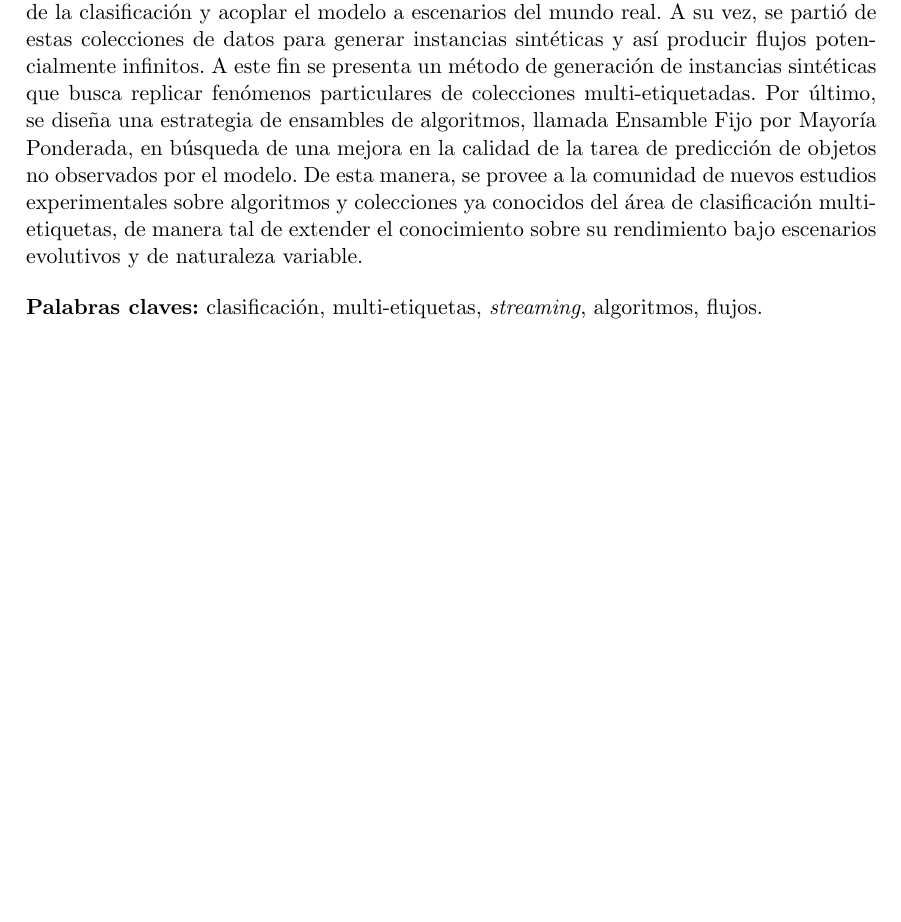
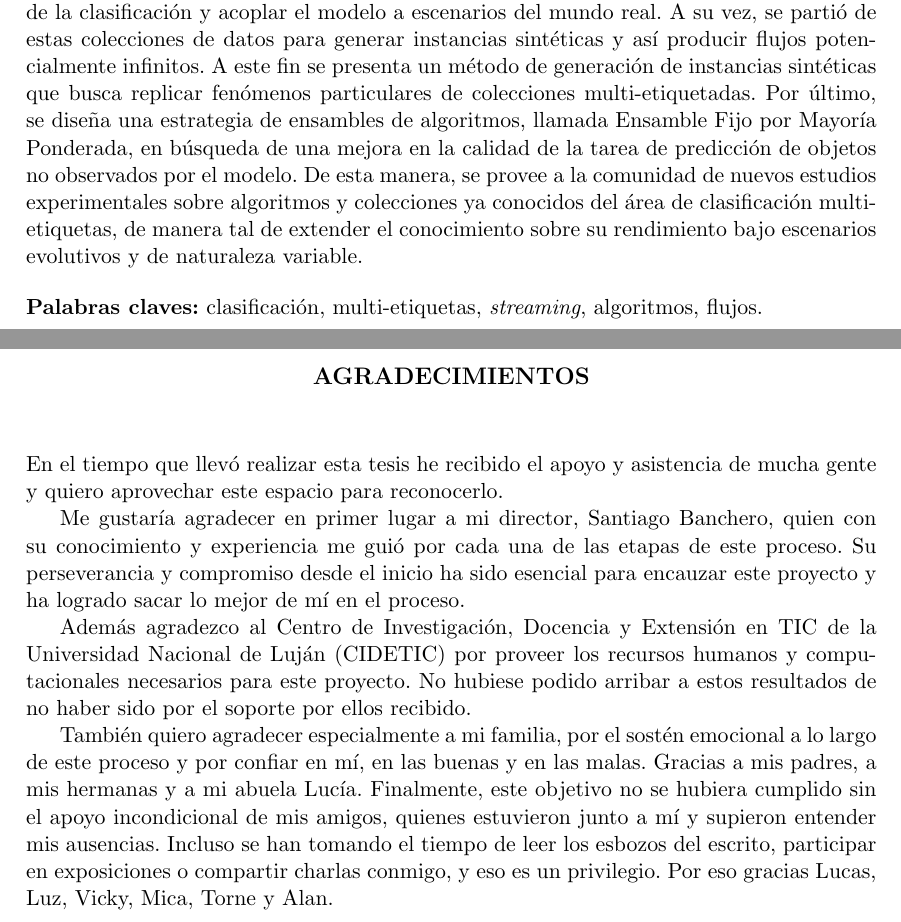
Before and after one commit to Juancard/mll-on-streams-thesis, a LaTeX thesis (tesis.tex, which reads agradecimientos.tex): part of page 2 of 73 before the commit and two parts of pages 2 and 3 of 75 after it, the two joined at a grey line, cut so that both start at the same text, the shorter picture padded with empty space. Compiled offline with pdfLaTeX.

Commit message:
adds "agradecimientos" y "dedicatorias"

```diff
--- a/agradecimientos.tex
+++ b/agradecimientos.tex
@@ -1,3 +1,23 @@
 \chapter*{Agradecimientos}
 
-\noindent Acá, agradezco...
+\noindent En el tiempo que llevó realizar esta tesis he recibido el apoyo y
+asistencia de mucha gente y quiero aprovechar este espacio para reconocerlo.
+
+Me gustaría agradecer en primer lugar a mi director, Santiago Banchero, quien
+con su conocimiento y experiencia me guió por cada una de las etapas de este
+proceso. Su perseverancia y compromiso desde el inicio ha sido esencial para
+encauzar este proyecto y ha logrado sacar lo mejor de mí en el proceso.
+
+Además agradezco al Centro de Investigación, Docencia y Extensión en TIC de la
+Universidad Nacional de Luján (CIDETIC) por proveer los recursos humanos y
+computacionales necesarios para este proyecto. No hubiese podido arribar a estos
+resultados de no haber sido por el soporte por ellos recibido.
+
+También quiero agradecer especialmente a mi familia, por el sostén emocional a
+lo largo de este proceso y por confiar en mí, en las buenas y en las malas.
+Gracias a mis padres, a mis hermanas y a mi abuela Lucía.  Finalmente, este
+objetivo no se hubiera cumplido sin el apoyo incondicional de mis amigos,
+quienes estuvieron junto a mí y supieron entender mis ausencias. Incluso se han
+tomando el tiempo de leer los esbozos del escrito, participar en exposiciones o
+compartir charlas conmigo, y eso es un privilegio. Por eso gracias Lucas, Luz,
+Vicky, Mica, Torne y Alan.
```
Also changed, not shown: dedicatoria.tex (+1 -1 lines), tesis.tex (+4 -4 lines).
